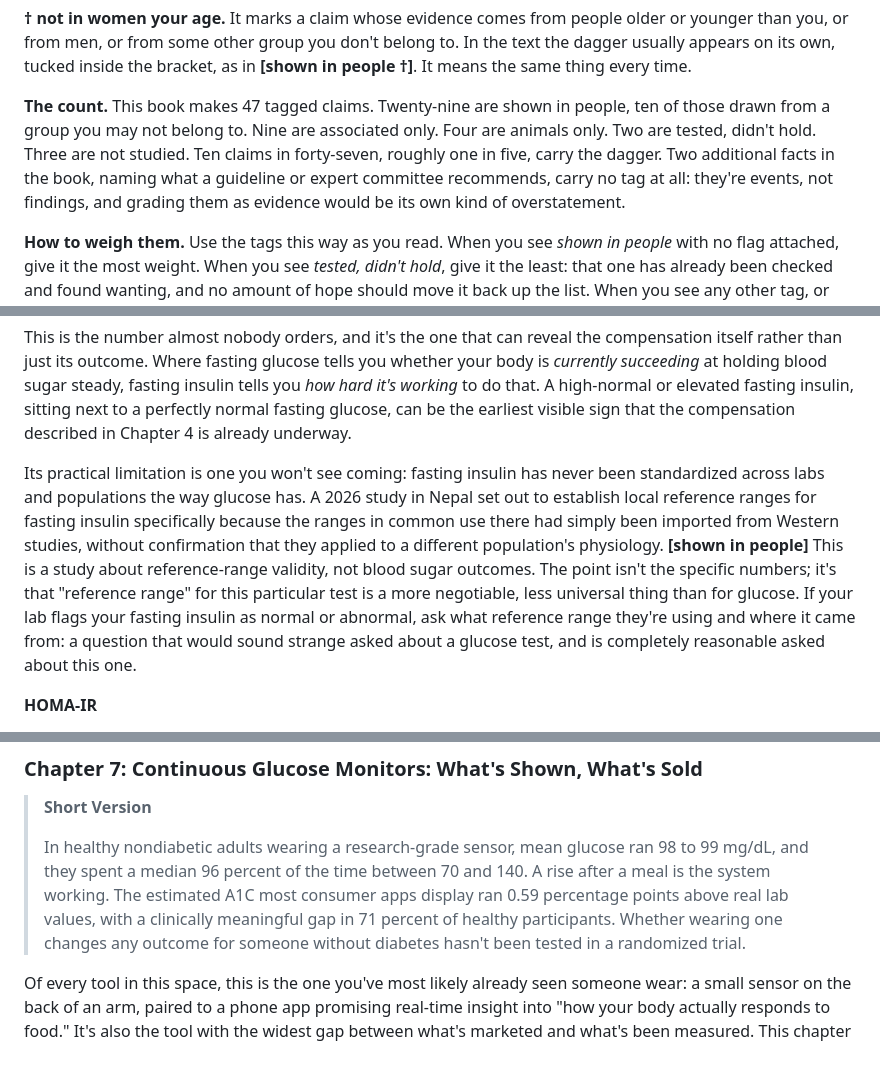
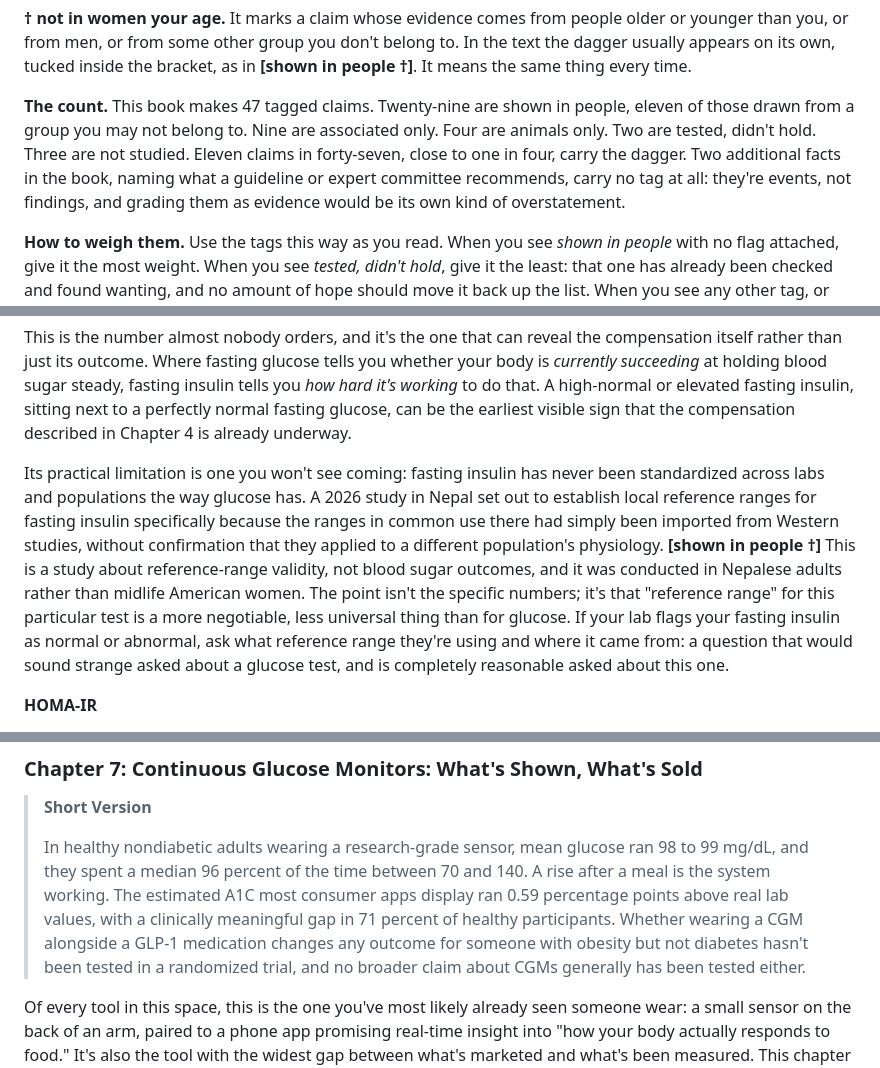
Before and after one commit to crysalles/doctorarchers-site, a Markdown page: BOOK_still-normal-manuscript.md, 3 parts joined by grey strips. GitHub-like rendering.

Commit message:
Resolve the three open items from the adversarial pass
Verified the Mettler cinnamon/vinegar paper's own abstract: its title oversells a result that didn't survive full analysis, confirming the book's tested-didn't-hold grading is correct; strengthened the annotation to say so. Added the dagger to the Nepal fasting-insulin study, consistent with how other population-specific studies are flagged elsewhere in the same chapter. Narrowed the Ch7 CGM box to the actual scope of its citation (CGM plus GLP-1 in people with obesity, not a general CGM claim). Dagger count updated from ten to eleven in the tally; recounted body, ledger, and tally, all agree.

Co-Authored-By: Claude Sonnet 5 <noreply@anthropic.com>

```diff
--- a/BOOK_still-normal-manuscript.md
+++ b/BOOK_still-normal-manuscript.md
@@ -32,7 +32,7 @@ Opinions and judgments carry no tag.
 
 **† not in women your age.** It marks a claim whose evidence comes from people older or younger than you, or from men, or from some other group you don't belong to. In the text the dagger usually appears on its own, tucked inside the bracket, as in **[shown in people †]**. It means the same thing every time.
 
-**The count.** This book makes 47 tagged claims. Twenty-nine are shown in people, ten of those drawn from a group you may not belong to. Nine are associated only. Four are animals only. Two are tested, didn't hold. Three are not studied. Ten claims in forty-seven, roughly one in five, carry the dagger. Two additional facts in the book, naming what a guideline or expert committee recommends, carry no tag at all: they're events, not findings, and grading them as evidence would be its own kind of overstatement.
+**The count.** This book makes 47 tagged claims. Twenty-nine are shown in people, eleven of those drawn from a group you may not belong to. Nine are associated only. Four are animals only. Two are tested, didn't hold. Three are not studied. Eleven claims in forty-seven, close to one in four, carry the dagger. Two additional facts in the book, naming what a guideline or expert committee recommends, carry no tag at all: they're events, not findings, and grading them as evidence would be its own kind of overstatement.
 
 **How to weigh them.** Use the tags this way as you read. When you see *shown in people* with no flag attached, give it the most weight. When you see *tested, didn't hold*, give it the least: that one has already been checked and found wanting, and no amount of hope should move it back up the list. When you see any other tag, or the dagger, treat the claim as a possibility worth weighing rather than a settled fact, and decide for yourself how much it should move you.
 
@@ -242,7 +242,7 @@ This one is exactly what it sounds like: a single measurement, taken at a single
 
 This is the number almost nobody orders, and it's the one that can reveal the compensation itself rather than just its outcome. Where fasting glucose tells you whether your body is *currently succeeding* at holding blood sugar steady, fasting insulin tells you *how hard it's working* to do that. A high-normal or elevated fasting insulin, sitting next to a perfectly normal fasting glucose, can be the earliest visible sign that the compensation described in Chapter 4 is already underway.
 
-Its practical limitation is one you won't see coming: fasting insulin has never been standardized across labs and populations the way glucose has. A 2026 study in Nepal set out to establish local reference ranges for fasting insulin specifically because the ranges in common use there had simply been imported from Western studies, without confirmation that they applied to a different population's physiology. **[shown in people]** This is a study about reference-range validity, not blood sugar outcomes. The point isn't the specific numbers; it's that "reference range" for this particular test is a more negotiable, less universal thing than for glucose. If your lab flags your fasting insulin as normal or abnormal, ask what reference range they're using and where it came from: a question that would sound strange asked about a glucose test, and is completely reasonable asked about this one.
+Its practical limitation is one you won't see coming: fasting insulin has never been standardized across labs and populations the way glucose has. A 2026 study in Nepal set out to establish local reference ranges for fasting insulin specifically because the ranges in common use there had simply been imported from Western studies, without confirmation that they applied to a different population's physiology. **[shown in people †]** This is a study about reference-range validity, not blood sugar outcomes, and it was conducted in Nepalese adults rather than midlife American women. The point isn't the specific numbers; it's that "reference range" for this particular test is a more negotiable, less universal thing than for glucose. If your lab flags your fasting insulin as normal or abnormal, ask what reference range they're using and where it came from: a question that would sound strange asked about a glucose test, and is completely reasonable asked about this one.
 
 **HOMA-IR**
 
@@ -324,7 +324,7 @@ Xie W, Wang Y, Xiao S, Qiu L, Yu Y, Zhang Z. Association of gestational diabetes
 
 > **Short Version**
 >
-> In healthy nondiabetic adults wearing a research-grade sensor, mean glucose ran 98 to 99 mg/dL, and they spent a median 96 percent of the time between 70 and 140. A rise after a meal is the system working. The estimated A1C most consumer apps display ran 0.59 percentage points above real lab values, with a clinically meaningful gap in 71 percent of healthy participants. Whether wearing one changes any outcome for someone without diabetes hasn't been tested in a randomized trial.
+> In healthy nondiabetic adults wearing a research-grade sensor, mean glucose ran 98 to 99 mg/dL, and they spent a median 96 percent of the time between 70 and 140. A rise after a meal is the system working. The estimated A1C most consumer apps display ran 0.59 percentage points above real lab values, with a clinically meaningful gap in 71 percent of healthy participants. Whether wearing a CGM alongside a GLP-1 medication changes any outcome for someone with obesity but not diabetes hasn't been tested in a randomized trial, and no broader claim about CGMs generally has been tested either.
 
 Of every tool in this space, this is the one you've most likely already seen someone wear: a small sensor on the back of an arm, paired to a phone app promising real-time insight into "how your body actually responds to food." It's also the tool with the widest gap between what's marketed and what's been measured. This chapter closes that gap in both directions: what a CGM genuinely shows you, and what its most popular feature is currently getting wrong.
 
```
Also changed, not shown: other parts of BOOK_still-normal-manuscript.md (+2 -2 lines).
